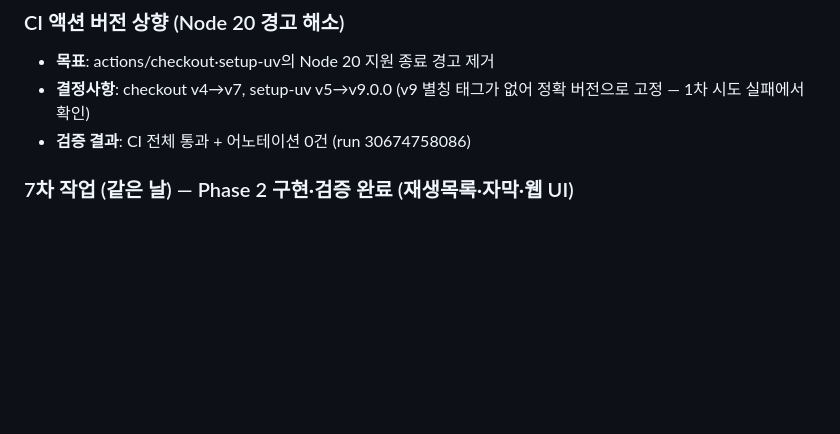
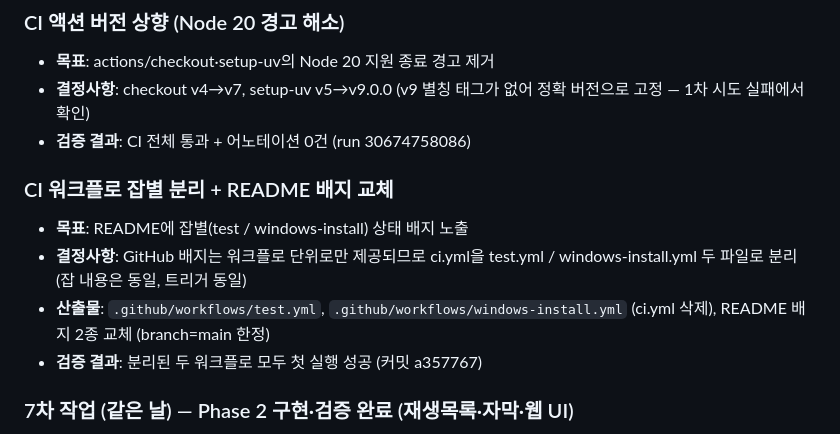
Before and after one commit to KIMHeeKwon/Youtube_Downlaod, a Markdown page: docs/WORKLOG.md, the part around the change. Rendered like a GitHub page; blank space fills up the shorter version.

Commit message:
docs: WORKLOG에 워크플로 분리·배지 교체 기록
Co-Authored-By: Claude Fable 5 <noreply@anthropic.com>

```diff
--- a/docs/WORKLOG.md
+++ b/docs/WORKLOG.md
@@ -94,6 +94,12 @@
 - **결정사항**: checkout v4→v7, setup-uv v5→v9.0.0 (v9 별칭 태그가 없어 정확 버전으로 고정 — 1차 시도 실패에서 확인)
 - **검증 결과**: CI 전체 통과 + 어노테이션 0건 (run 30674758086)
 
+### CI 워크플로 잡별 분리 + README 배지 교체
+- **목표**: README에 잡별(test / windows-install) 상태 배지 노출
+- **결정사항**: GitHub 배지는 워크플로 단위로만 제공되므로 ci.yml을 test.yml / windows-install.yml 두 파일로 분리 (잡 내용은 동일, 트리거 동일)
+- **산출물**: `.github/workflows/test.yml`, `.github/workflows/windows-install.yml` (ci.yml 삭제), README 배지 2종 교체 (branch=main 한정)
+- **검증 결과**: 분리된 두 워크플로 모두 첫 실행 성공 (커밋 a357767)
+
 ### 7차 작업 (같은 날) — Phase 2 구현·검증 완료 (재생목록·자막·웹 UI)
 - **목표**: DESIGN §7 Phase 2 후보 3건 전체 구현 및 실전 검증 (사용자 확정: 3건 모두, 코덱 기본값은 현행 유지)
 - **결정사항**:
```
